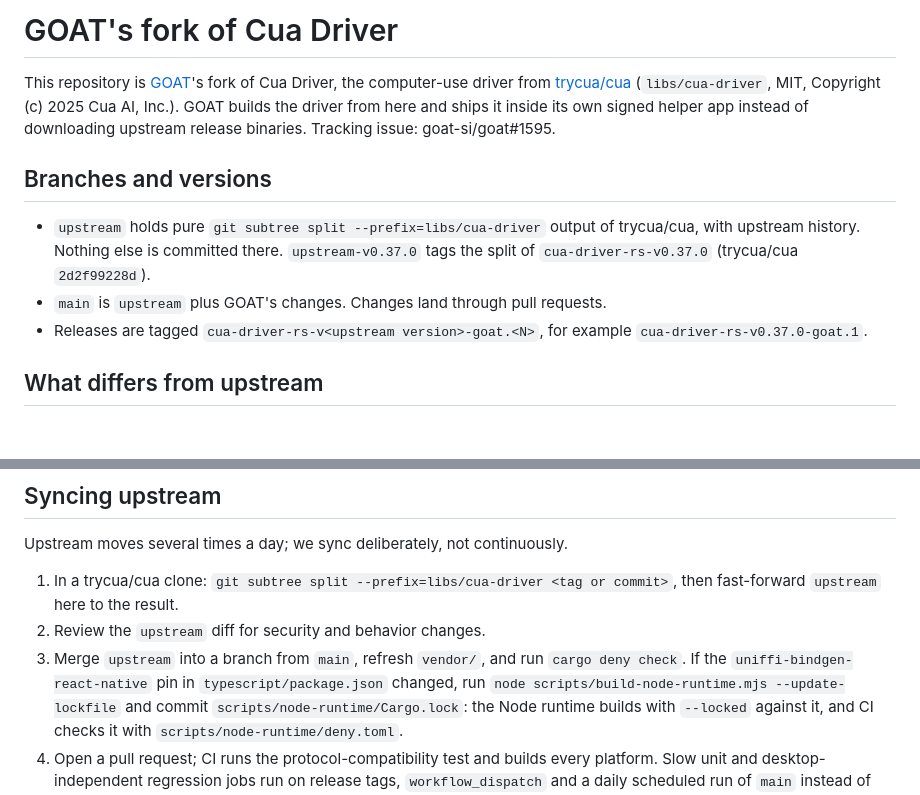
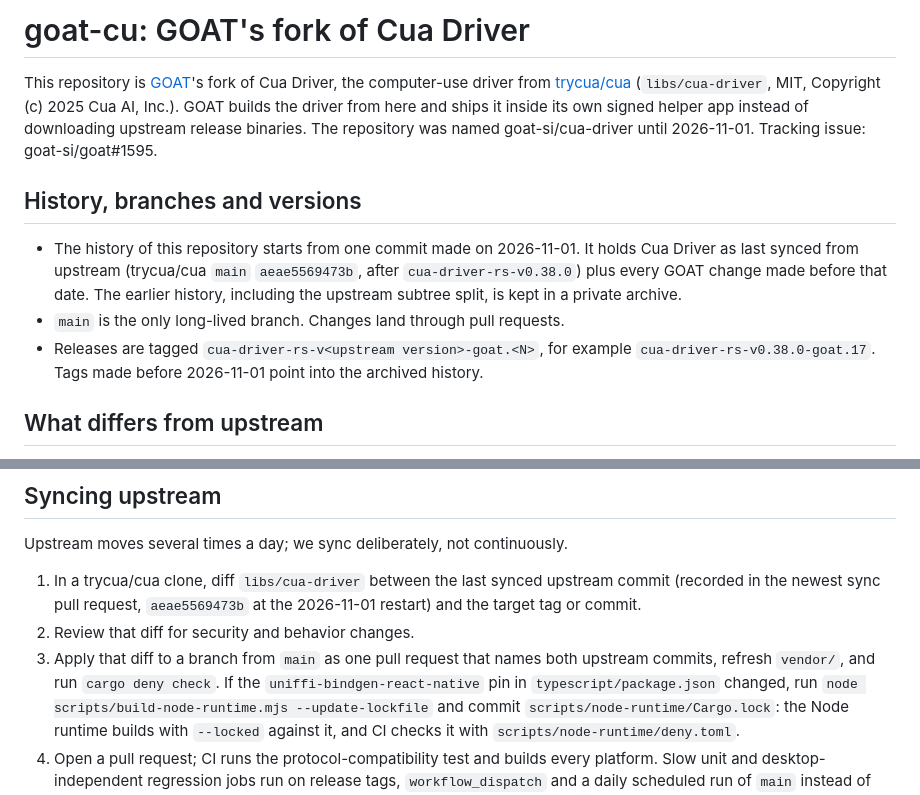
Before and after one commit to goat-si/cua-driver, a Markdown page: GOAT.md, 2 parts joined by grey strips. GitHub-like rendering; blank space fills up the shorter version.

```diff
--- a/GOAT.md
+++ b/GOAT.md
@@ -1,17 +1,15 @@
-# GOAT's fork of Cua Driver
+# goat-cu: GOAT's fork of Cua Driver
 
 This repository is [GOAT](https://github.com/goat-si/goat)'s fork of Cua Driver, the computer-use driver
 from [trycua/cua](https://github.com/trycua/cua) (`libs/cua-driver`, MIT, Copyright (c) 2025 Cua AI, Inc.).
 GOAT builds the driver from here and ships it inside its own signed helper app instead of downloading
-upstream release binaries. Tracking issue: goat-si/goat#1595.
+upstream release binaries. The repository was named goat-si/cua-driver until 2026-11-01. Tracking issue: goat-si/goat#1595.
 
-## Branches and versions
+## History, branches and versions
 
-- `upstream` holds pure `git subtree split --prefix=libs/cua-driver` output of trycua/cua, with upstream
-  history. Nothing else is committed there. `upstream-v0.37.0` tags the split of
-  `cua-driver-rs-v0.37.0` (trycua/cua `2d2f99228d`).
-- `main` is `upstream` plus GOAT's changes. Changes land through pull requests.
-- Releases are tagged `cua-driver-rs-v<upstream version>-goat.<N>`, for example `cua-driver-rs-v0.37.0-goat.1`.
+- The history of this repository starts from one commit made on 2026-11-01. It holds Cua Driver as last synced from upstream (trycua/cua `main` `aeae5569473b`, after `cua-driver-rs-v0.38.0`) plus every GOAT change made before that date. The earlier history, including the upstream subtree split, is kept in a private archive.
+- `main` is the only long-lived branch. Changes land through pull requests.
+- Releases are tagged `cua-driver-rs-v<upstream version>-goat.<N>`, for example `cua-driver-rs-v0.38.0-goat.17`. Tags made before 2026-11-01 point into the archived history.
 
 ## What differs from upstream
 
@@ -73,10 +71,10 @@ atomic. Package identities, explicit PID/window grants, and non-Windows grants a
 
 Upstream moves several times a day; we sync deliberately, not continuously.
 
-1. In a trycua/cua clone: `git subtree split --prefix=libs/cua-driver <tag or commit>`, then fast-forward
-   `upstream` here to the result.
-2. Review the `upstream` diff for security and behavior changes.
-3. Merge `upstream` into a branch from `main`, refresh `vendor/`, and run `cargo deny check`. If the
+1. In a trycua/cua clone, diff `libs/cua-driver` between the last synced upstream commit (recorded in the
+   newest sync pull request, `aeae5569473b` at the 2026-11-01 restart) and the target tag or commit.
+2. Review that diff for security and behavior changes.
+3. Apply that diff to a branch from `main` as one pull request that names both upstream commits, refresh `vendor/`, and run `cargo deny check`. If the
    `uniffi-bindgen-react-native` pin in `typescript/package.json` changed, run
    `node scripts/build-node-runtime.mjs --update-lockfile` and commit `scripts/node-runtime/Cargo.lock`:
    the Node runtime builds with `--locked` against it, and CI checks it with
```
Also changed, not shown: README.md (+55 -14 lines).
